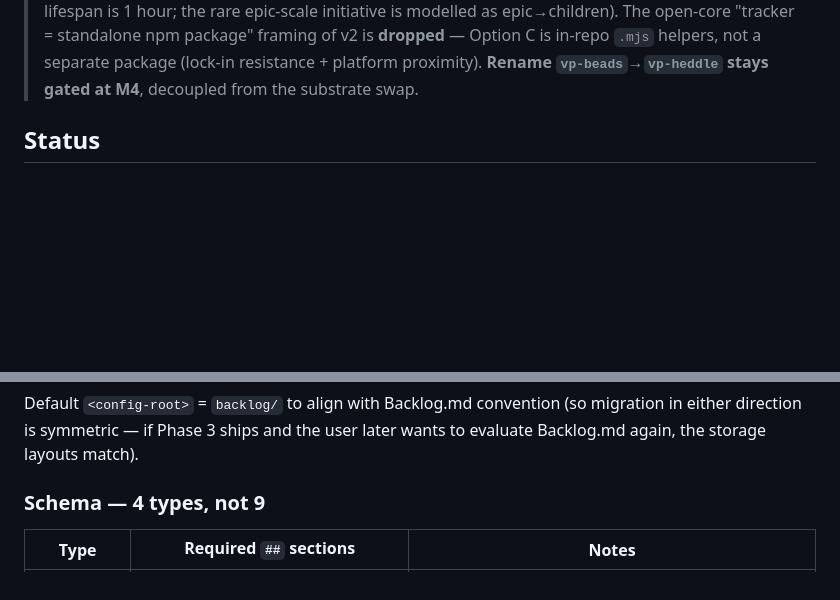
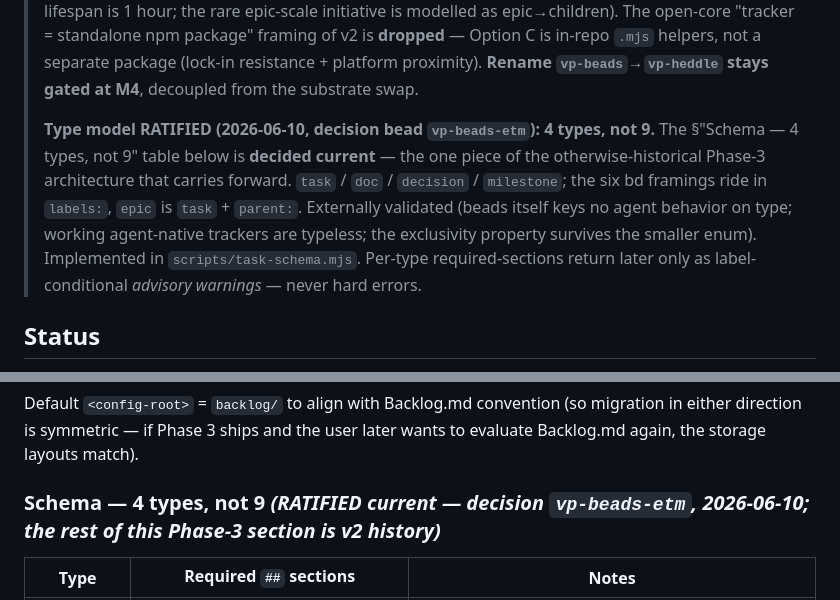
Before and after one commit to voxpelli/claude-beads, a Markdown page: DESIGN-tracker-exploration.md, 2 parts joined by grey strips. GitHub-like rendering; blank space fills up the shorter version.

```diff
--- a/DESIGN-tracker-exploration.md
+++ b/DESIGN-tracker-exploration.md
@@ -51,6 +51,15 @@
 > package" framing of v2 is **dropped** — Option C is in-repo `.mjs` helpers, not a separate
 > package (lock-in resistance + platform proximity). **Rename `vp-beads`→`vp-heddle` stays
 > gated at M4**, decoupled from the substrate swap.
+>
+> **Type model RATIFIED (2026-06-10, decision bead `vp-beads-etm`): 4 types, not 9.** The
+> §"Schema — 4 types, not 9" table below is **decided current** — the one piece of the
+> otherwise-historical Phase-3 architecture that carries forward. `task` / `doc` /
+> `decision` / `milestone`; the six bd framings ride in `labels:`, `epic` is `task` +
+> `parent:`. Externally validated (beads itself keys no agent behavior on type; working
+> agent-native trackers are typeless; the exclusivity property survives the smaller enum).
+> Implemented in `scripts/task-schema.mjs`. Per-type required-sections return later only as
+> label-conditional *advisory warnings* — never hard errors.
 
 ## Status
 
@@ -212,7 +221,7 @@ Three reasons over JSONL or refs/wal alternatives:
 
 Default `<config-root>` = `backlog/` to align with Backlog.md convention (so migration in either direction is symmetric — if Phase 3 ships and the user later wants to evaluate Backlog.md again, the storage layouts match).
 
-### Schema — 4 types, not 9
+### Schema — 4 types, not 9 *(RATIFIED current — decision `vp-beads-etm`, 2026-06-10; the rest of this Phase-3 section is v2 history)*
 
 | Type        | Required `##` sections                                      | Notes                                                                                                |
 | ----------- | ----------------------------------------------------------- | ---------------------------------------------------------------------------------------------------- |
```
Also changed, not shown: CLAUDE.md (+9 -0 lines), RESEARCH-tracker-migration-synthesis-2026-06.md (+5 -2 lines).
